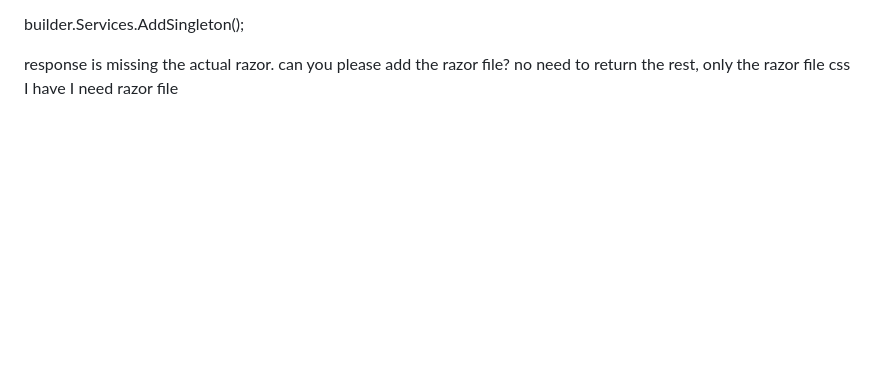
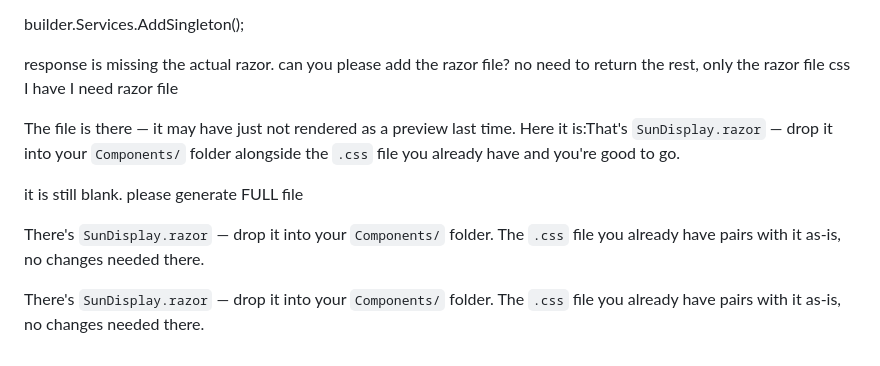
Before and after one commit to collabskus/collabskus.github.io, a Markdown page: docs/llm/claude.md, the part around the change. Rendered like a GitHub page; blank space fills up the shorter version.

Commit message:
add all files

```diff
--- a/docs/llm/claude.md
+++ b/docs/llm/claude.md
@@ -1669,3 +1669,11 @@ builder.Services.AddSingleton<SolarPositionService>();
 
 
 response is missing the actual razor. can you please add the razor file? no need to return the rest, only the razor file css I have I need razor file
+
+The file is there — it may have just not rendered as a preview last time. Here it is:That's `SunDisplay.razor` — drop it into your `Components/` folder alongside the `.css` file you already have and you're good to go.
+
+it is still blank. please generate FULL file
+
+There's `SunDisplay.razor` — drop it into your `Components/` folder. The `.css` file you already have pairs with it as-is, no changes needed there.
+
+There's `SunDisplay.razor` — drop it into your `Components/` folder. The `.css` file you already have pairs with it as-is, no changes needed there.
```
